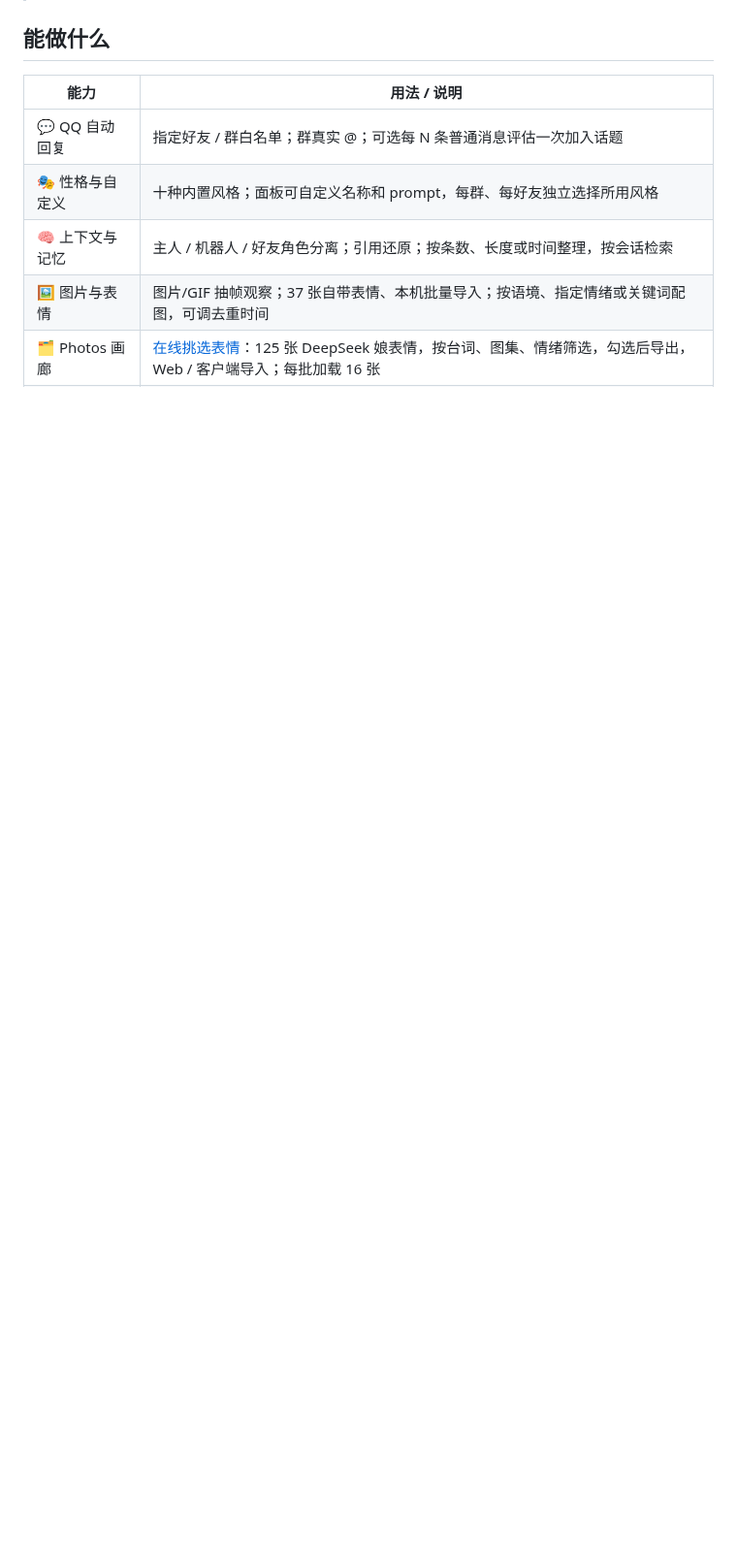
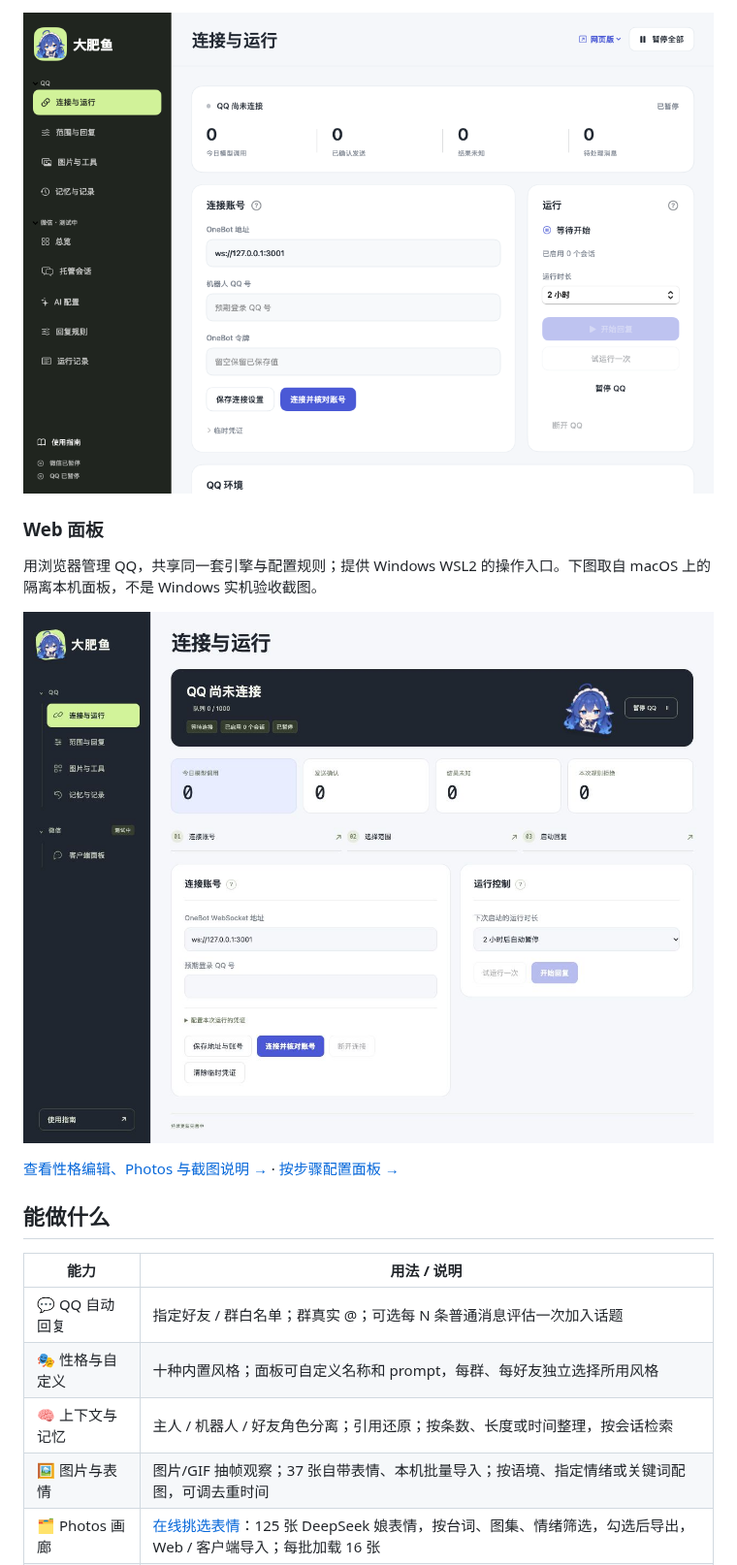
Before and after one commit to SAKURAfan1023/dafeiyu-bot, a Markdown page: README.md, the part around one of its changes. Shown at 97% size. GitHub-like rendering; pictures changed too: docs/assets/panel-sidebar-native.png, docs/assets/panel-web-connection.jpg (added); blank space fills up the shorter version.

Commit message:
Refresh README with recent updates and native and web interface tour

```diff
--- a/README.md
+++ b/README.md
@@ -18,3 +32,12 @@ QQ 可用 · 微信测试中 · macOS 原生 / Windows WSL2 本机 Web 面板 ·
+![macOS 客户端：QQ 连接与运行，左侧独立划分 QQ 和微信](docs/assets/panel-sidebar-native.png)
+
+### Web 面板
+
+用浏览器管理 QQ，共享同一套引擎与配置规则；提供 Windows WSL2 的操作入口。下图取自 macOS 上的隔离本机面板，不是 Windows 实机验收截图。
+
+![Web 面板：连接状态、调用计数、连接设置与运行控制](docs/assets/panel-web-connection.jpg)
+
+[查看性格编辑、Photos 与截图说明 →](docs/SCREENSHOTS.md) · [按步骤配置面板 →](docs/USER_GUIDE.md)
 
 ## 能做什么
 
```
Also changed, not shown: other parts of README.md (+15 -1 lines), docs/SCREENSHOTS.md (added, +51 -0 lines), docs/USER_GUIDE.md (+2 -0 lines), docs/assets/panel-web-custom-persona.jpg (added).
